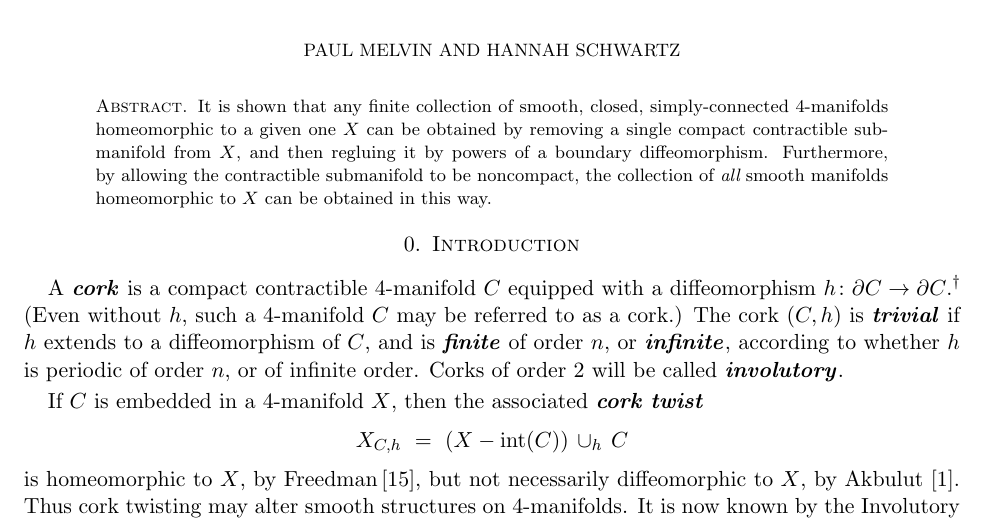
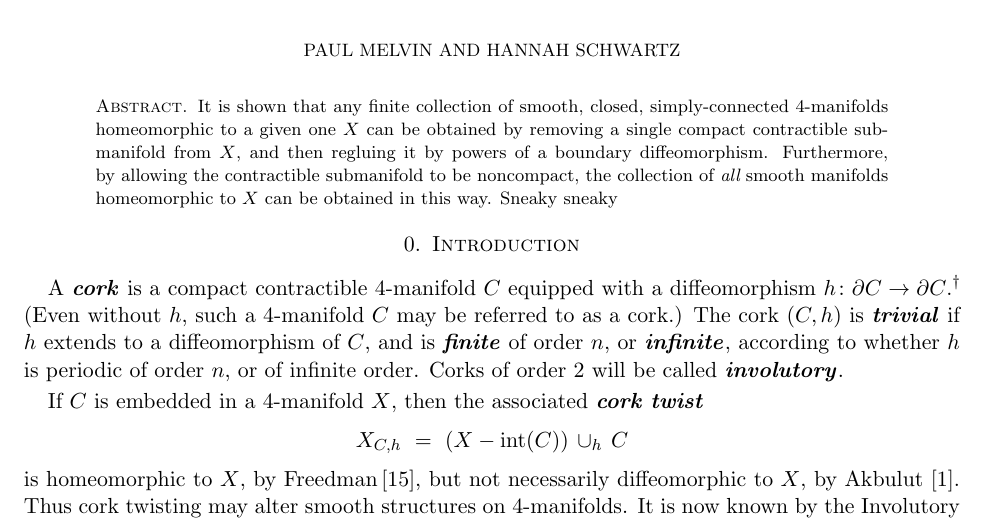
Before and after one commit to hrschwartz11/CorkPaper-, a LaTeX paper (HigherOrderCorksMarch19.tex): part of page 1 of 17, cut so that both start at the same text. Compiled offline with pdfLaTeX.

Commit message:
sneaky sneaky test

```diff
--- a/HigherOrderCorksMarch19.tex
+++ b/HigherOrderCorksMarch19.tex
@@ -182,7 +182,7 @@
 \author{Paul Melvin and Hannah Schwartz}
 
 \begin{abstract}
-It is shown that any finite collection of smooth, closed, simply-connected $4$-manifolds homeomorphic to a given one $X$ can be obtained by removing a single compact contractible submanifold from $X$, and then regluing it by powers of a boundary diffeomorphism.  Furthermore, by allowing the contractible submanifold to be noncompact, the collection of {\it all} smooth manifolds  homeomorphic to $X$ can be obtained in this way.
+It is shown that any finite collection of smooth, closed, simply-connected $4$-manifolds homeomorphic to a given one $X$ can be obtained by removing a single compact contractible submanifold from $X$, and then regluing it by powers of a boundary diffeomorphism.  Furthermore, by allowing the contractible submanifold to be noncompact, the collection of {\it all} smooth manifolds  homeomorphic to $X$ can be obtained in this way. Sneaky sneaky
 %It is shown that any finite collection of smooth, closed, simply-connected $4$-manifolds that are homeomorphic to a given one $X$ can be obtained by removing a single compact contractible submanifold from $X$, and then regluing it by powers of a periodic diffeomorphism of the boundary.  Furthermore, the collection of {\it all} smooth manifolds  homeomorphic to $X$  can be obtained from $X$ either by replacing a single open contractible submanifold of $X$ by suitable contractible manifolds with the same ends, or by removing and regluing by suitable boundary diffeomorphisms a single  bounded submanifold with contractible components.
 \end{abstract}
 
```
